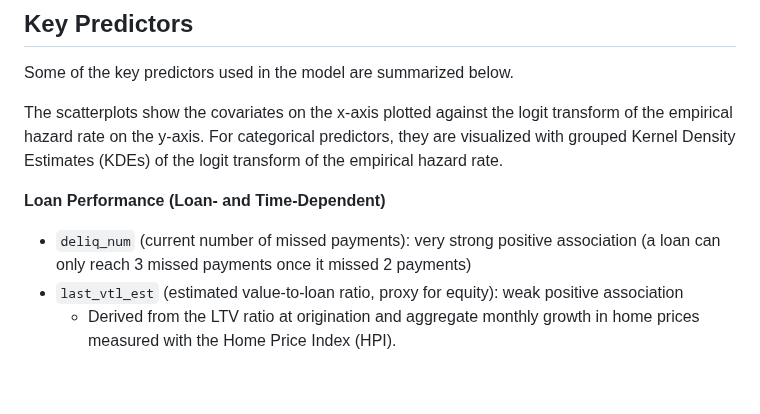
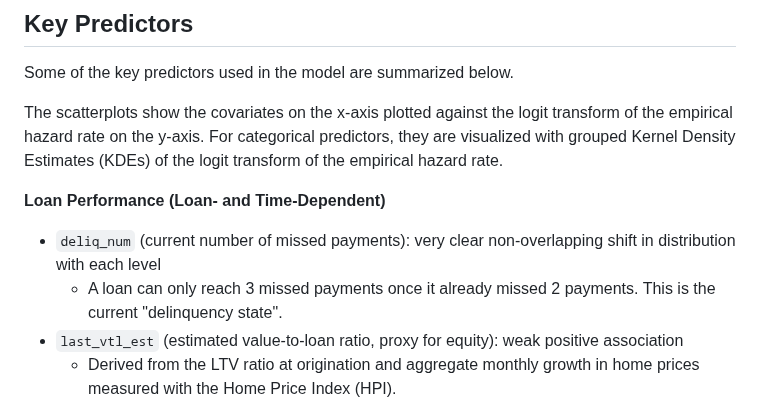
Before and after one commit to antonio-apm/credit-risk-hazard-model, a Markdown page: README.md, the part around the change. Rendered like a GitHub page; blank space fills up the shorter version.

```diff
--- a/README.md
+++ b/README.md
@@ -36,7 +36,8 @@ Some of the key predictors used in the model are summarized below.
 The scatterplots show the covariates on the x-axis plotted against the logit transform of the empirical hazard rate on the y-axis. For categorical predictors, they are visualized with grouped Kernel Density Estimates (KDEs) of the logit transform of the empirical hazard rate.
 
 **Loan Performance (Loan- and Time-Dependent)**
-- `deliq_num` (current number of missed payments): very strong positive association (a loan can only reach 3 missed payments once it missed 2 payments)
+- `deliq_num` (current number of missed payments): very clear non-overlapping shift in distribution with each level
+    - A loan can only reach 3 missed payments once it already missed 2 payments. This is the current "delinquency state".
 - `last_vtl_est` (estimated value-to-loan ratio, proxy for equity): weak positive association
     - Derived from the LTV ratio at origination and aggregate monthly growth in home prices measured with the Home Price Index (HPI).
 <p align="center">
```
